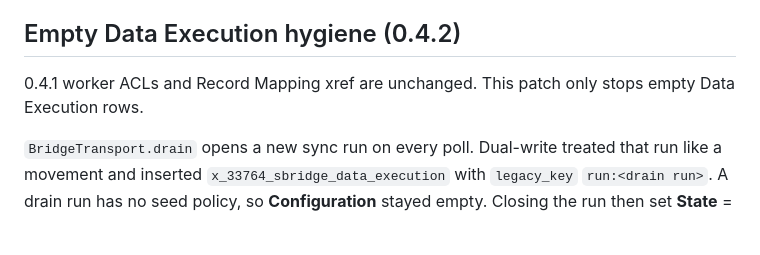
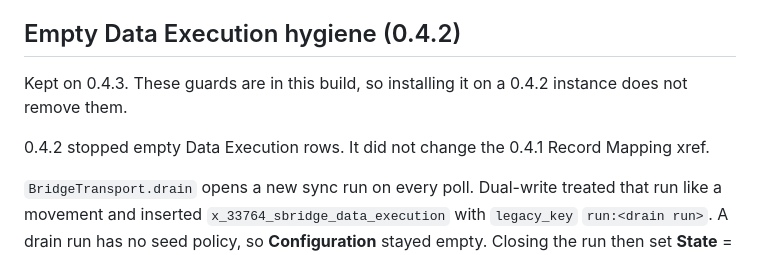
Before and after one commit to aliq09/sync_data, a Markdown page: README.md, the part around the change. GitHub-like rendering; blank space fills up the shorter version.

Commit message:
Note that 0.4.3 keeps the 0.4.2 empty Data Execution guards
Co-authored-by: aliq09 <aliq09@users.noreply.github.com>

```diff
--- a/README.md
+++ b/README.md
@@ -134,7 +134,9 @@ Apply the referenced table first (CI before hardware, catalog item before variab
 
 ## Empty Data Execution hygiene (0.4.2)
 
-0.4.1 worker ACLs and Record Mapping xref are unchanged. This patch only stops empty Data Execution rows.
+Kept on 0.4.3. These guards are in this build, so installing it on a 0.4.2 instance does not remove them.
+
+0.4.2 stopped empty Data Execution rows. It did not change the 0.4.1 Record Mapping xref.
 
 `BridgeTransport.drain` opens a new sync run on every poll. Dual-write treated that run like a movement and inserted `x_33764_sbridge_data_execution` with `legacy_key` `run:<drain run>`. A drain run has no seed policy, so **Configuration** stayed empty. Closing the run then set **State** = Completed and **Result** = Successful, often with the same selected count as the real execution a second earlier. The next poll inserted another shell. `continueQueued` does not insert a Data Execution; it only pages controller rows that already have a configuration.
 
```
